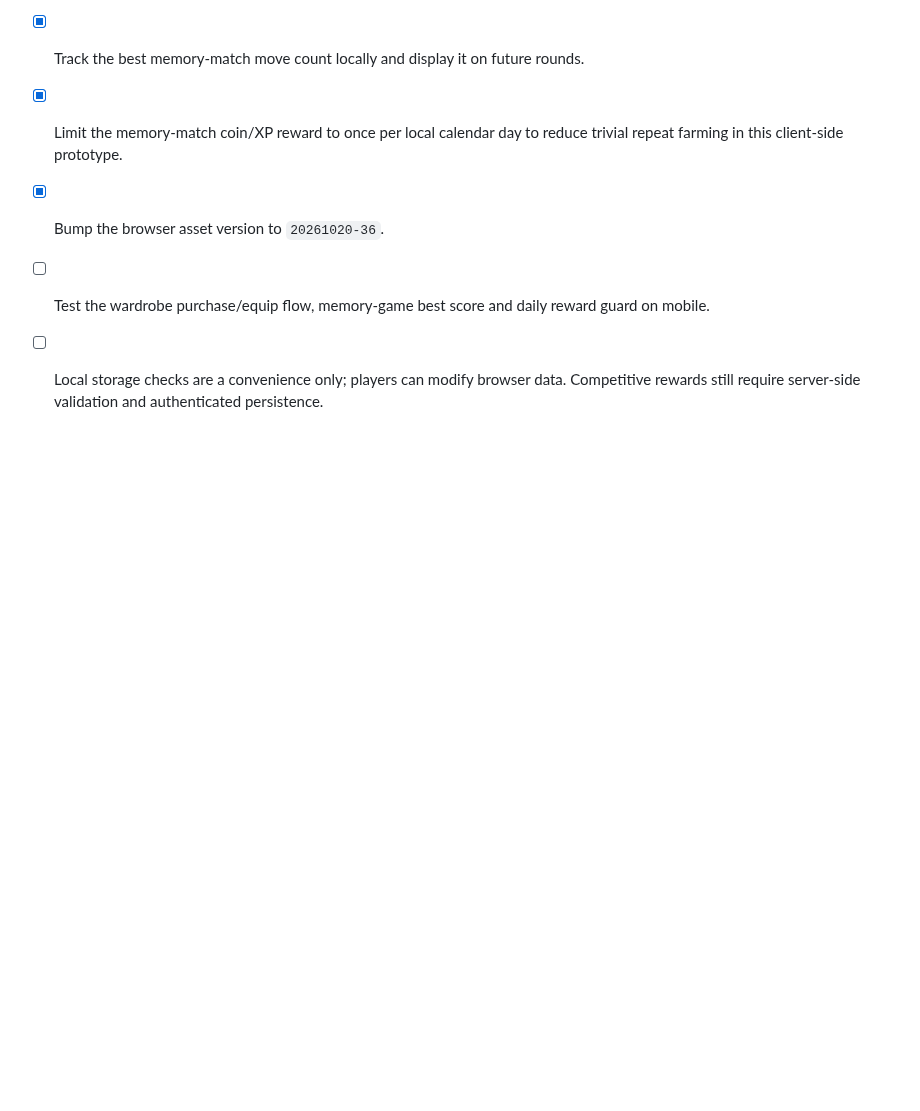
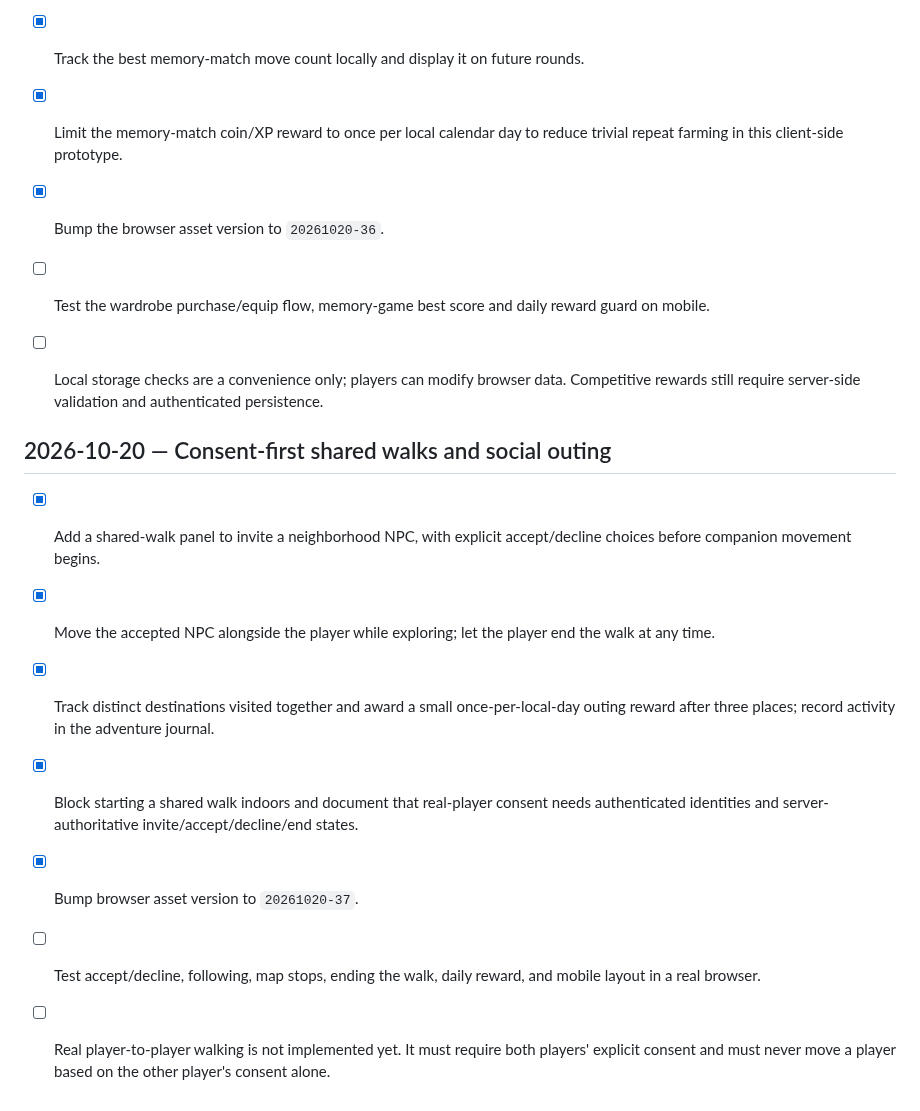
Before and after one commit to a01210597683m-hue/Wonder-World-, a Markdown page: ROADMAP.md, the part around the change. Drawn GitHub-style; blank space fills up the shorter version.

Commit message:
docs: record consent-first social walk milestone

```diff
--- a/ROADMAP.md
+++ b/ROADMAP.md
@@ -311,3 +311,14 @@ Every feature and constraint from the original WonderWorld concept through all l
 - [x] Bump the browser asset version to `20261020-36`.
 - [ ] Test the wardrobe purchase/equip flow, memory-game best score and daily reward guard on mobile.
 - [ ] Local storage checks are a convenience only; players can modify browser data. Competitive rewards still require server-side validation and authenticated persistence.
+
+
+## 2026-10-20 — Consent-first shared walks and social outing
+
+- [x] Add a shared-walk panel to invite a neighborhood NPC, with explicit accept/decline choices before companion movement begins.
+- [x] Move the accepted NPC alongside the player while exploring; let the player end the walk at any time.
+- [x] Track distinct destinations visited together and award a small once-per-local-day outing reward after three places; record activity in the adventure journal.
+- [x] Block starting a shared walk indoors and document that real-player consent needs authenticated identities and server-authoritative invite/accept/decline/end states.
+- [x] Bump browser asset version to `20261020-37`.
+- [ ] Test accept/decline, following, map stops, ending the walk, daily reward, and mobile layout in a real browser.
+- [ ] Real player-to-player walking is not implemented yet. It must require both players' explicit consent and must never move a player based on the other player's consent alone.
```
